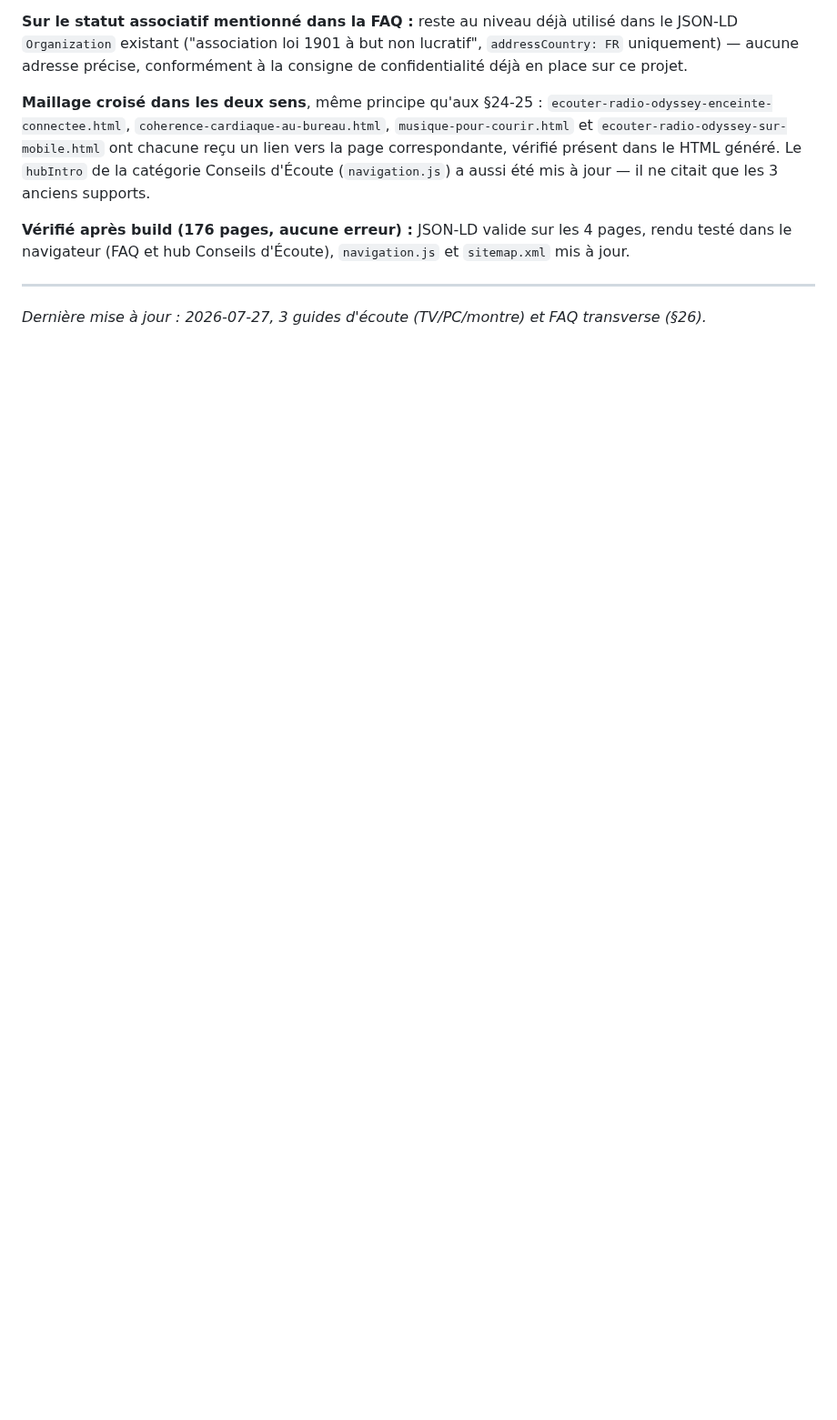
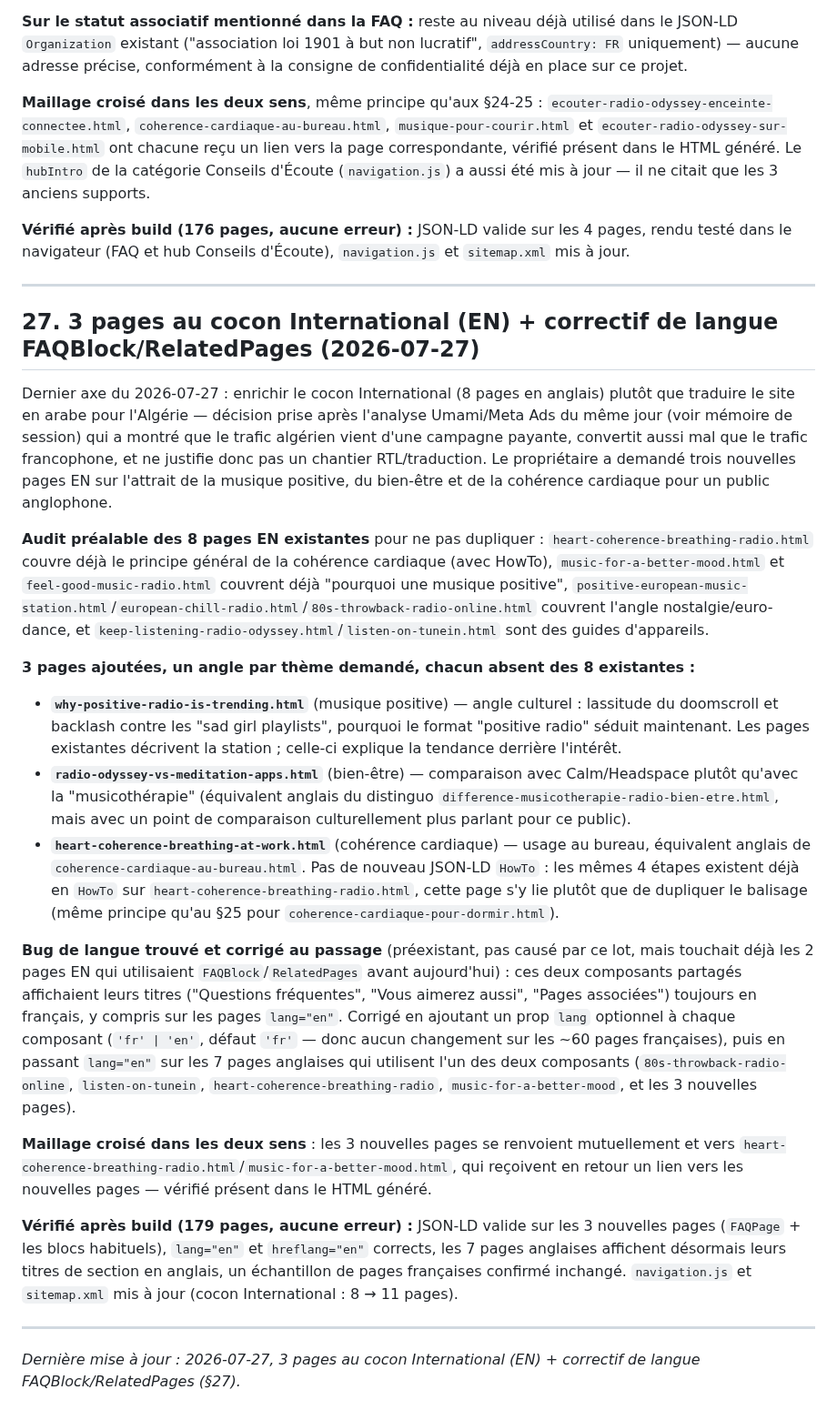
Before and after one commit to dactarus/radio-odyssey, a Markdown page: SEO_BLUEPRINT.md, the part around the change. Shown at 91% size. GitHub-like rendering; blank space fills up the shorter version.

Commit message:
Documenter le cocon International (EN) et le correctif de langue
Ajoute la section §27 du lot précédent (commit f099d23).

```diff
--- a/SEO_BLUEPRINT.md
+++ b/SEO_BLUEPRINT.md
@@ -735,4 +735,23 @@ Troisième et dernier axe de la liste de propositions du 2026-07-27 (après §24
 
 ---
 
-*Dernière mise à jour : 2026-07-27, 3 guides d'écoute (TV/PC/montre) et FAQ transverse (§26).*
+## 27. 3 pages au cocon International (EN) + correctif de langue FAQBlock/RelatedPages (2026-07-27)
+
+Dernier axe du 2026-07-27 : enrichir le cocon International (8 pages en anglais) plutôt que traduire le site en arabe pour l'Algérie — décision prise après l'analyse Umami/Meta Ads du même jour (voir mémoire de session) qui a montré que le trafic algérien vient d'une campagne payante, convertit aussi mal que le trafic francophone, et ne justifie donc pas un chantier RTL/traduction. Le propriétaire a demandé trois nouvelles pages EN sur l'attrait de la musique positive, du bien-être et de la cohérence cardiaque pour un public anglophone.
+
+**Audit préalable des 8 pages EN existantes** pour ne pas dupliquer : `heart-coherence-breathing-radio.html` couvre déjà le principe général de la cohérence cardiaque (avec HowTo), `music-for-a-better-mood.html` et `feel-good-music-radio.html` couvrent déjà "pourquoi une musique positive", `positive-european-music-station.html`/`european-chill-radio.html`/`80s-throwback-radio-online.html` couvrent l'angle nostalgie/euro-dance, et `keep-listening-radio-odyssey.html`/`listen-on-tunein.html` sont des guides d'appareils.
+
+**3 pages ajoutées, un angle par thème demandé, chacun absent des 8 existantes :**
+- **`why-positive-radio-is-trending.html`** (musique positive) — angle culturel : lassitude du doomscroll et backlash contre les "sad girl playlists", pourquoi le format "positive radio" séduit maintenant. Les pages existantes décrivent la station ; celle-ci explique la tendance derrière l'intérêt.
+- **`radio-odyssey-vs-meditation-apps.html`** (bien-être) — comparaison avec Calm/Headspace plutôt qu'avec la "musicothérapie" (équivalent anglais du distinguo `difference-musicotherapie-radio-bien-etre.html`, mais avec un point de comparaison culturellement plus parlant pour ce public).
+- **`heart-coherence-breathing-at-work.html`** (cohérence cardiaque) — usage au bureau, équivalent anglais de `coherence-cardiaque-au-bureau.html`. Pas de nouveau JSON-LD `HowTo` : les mêmes 4 étapes existent déjà en `HowTo` sur `heart-coherence-breathing-radio.html`, cette page s'y lie plutôt que de dupliquer le balisage (même principe qu'au §25 pour `coherence-cardiaque-pour-dormir.html`).
+
+**Bug de langue trouvé et corrigé au passage** (préexistant, pas causé par ce lot, mais touchait déjà les 2 pages EN qui utilisaient `FAQBlock`/`RelatedPages` avant aujourd'hui) : ces deux composants partagés affichaient leurs titres ("Questions fréquentes", "Vous aimerez aussi", "Pages associées") toujours en français, y compris sur les pages `lang="en"`. Corrigé en ajoutant un prop `lang` optionnel à chaque composant (`'fr' | 'en'`, défaut `'fr'` — donc aucun changement sur les ~60 pages françaises), puis en passant `lang="en"` sur les 7 pages anglaises qui utilisent l'un des deux composants (`80s-throwback-radio-online`, `listen-on-tunein`, `heart-coherence-breathing-radio`, `music-for-a-better-mood`, et les 3 nouvelles pages).
+
+**Maillage croisé dans les deux sens** : les 3 nouvelles pages se renvoient mutuellement et vers `heart-coherence-breathing-radio.html`/`music-for-a-better-mood.html`, qui reçoivent en retour un lien vers les nouvelles pages — vérifié présent dans le HTML généré.
+
+**Vérifié après build (179 pages, aucune erreur) :** JSON-LD valide sur les 3 nouvelles pages (`FAQPage` + les blocs habituels), `lang="en"` et `hreflang="en"` corrects, les 7 pages anglaises affichent désormais leurs titres de section en anglais, un échantillon de pages françaises confirmé inchangé. `navigation.js` et `sitemap.xml` mis à jour (cocon International : 8 → 11 pages).
+
+---
+
+*Dernière mise à jour : 2026-07-27, 3 pages au cocon International (EN) + correctif de langue FAQBlock/RelatedPages (§27).*
```
